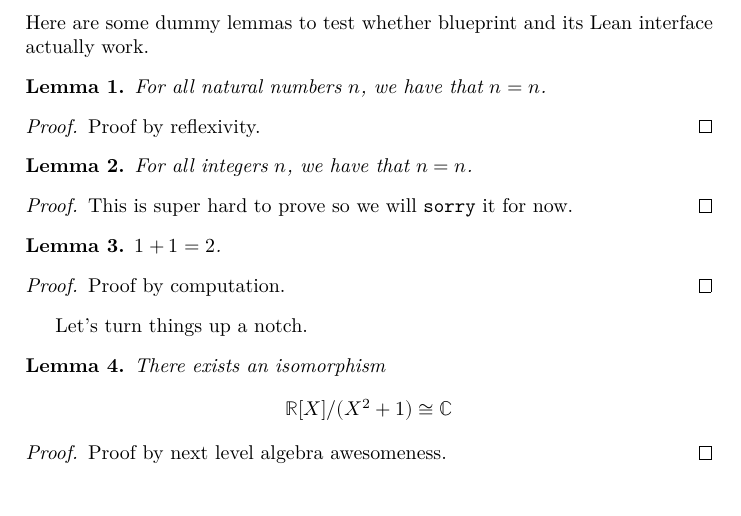
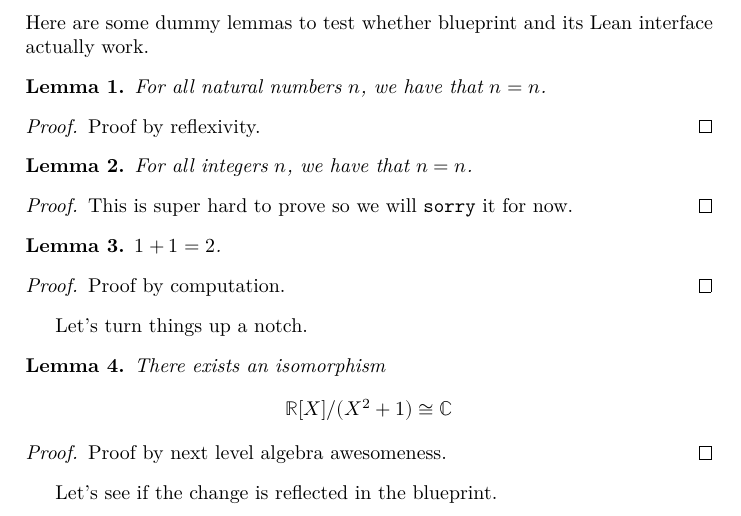
Before and after one commit to thefundamentaltheor3m/Sphere-Packing-Lean, a LaTeX document (blueprint/src/print.tex, which reads blueprint/src/content.tex): part of the page, cut so that both start at the same text. Compiled offline with XeLaTeX.

Commit message:
adding line to file to check if changes work

```diff
--- a/blueprint/src/content.tex
+++ b/blueprint/src/content.tex
@@ -49,3 +49,5 @@ Let's turn things up a notch.
   \leanok
   Proof by next level algebra awesomeness.
 \end{proof}
+
+Let's see if the change is reflected in the blueprint.
```
